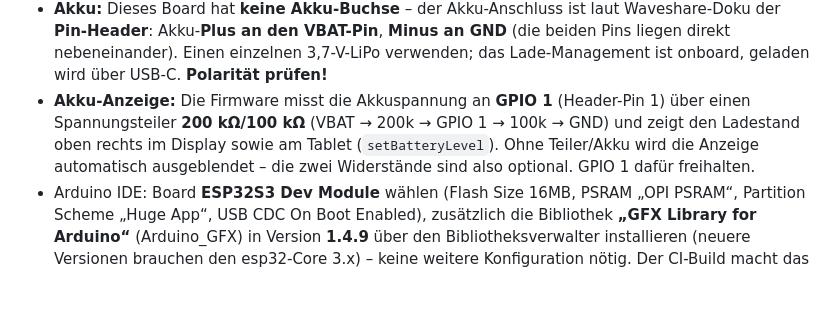
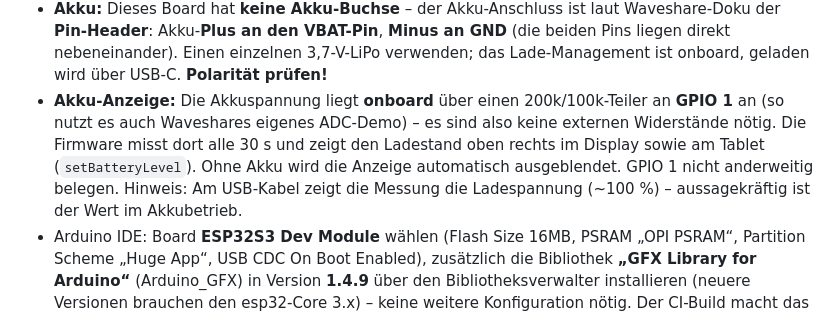
Before and after one commit to pzdaniel/daturn, a Markdown page: README.md, the part around the change. GitHub-like rendering; blank space fills up the shorter version.

Commit message:
Battery divider is onboard on GPIO1, no external resistors needed
Waveshare's own ADC demo for the Touch-LCD-1.47 reads the battery
voltage on GPIO1 through the onboard 200k/100k divider with the same
scale factor the firmware already uses - update the README accordingly.

Co-Authored-By: Claude Fable 5 <noreply@anthropic.com>
Claude-Session: https://claude.ai/code/session_01RQ9773NQq3z9r68PH6aL6F

```diff
--- a/README.md
+++ b/README.md
@@ -188,11 +188,13 @@ Pedale wieder gegen **GND** (interne Pull-ups). Besonderheiten:
   Waveshare-Doku der **Pin-Header**: Akku-**Plus an den VBAT-Pin**, **Minus an GND**
   (die beiden Pins liegen direkt nebeneinander). Einen einzelnen 3,7-V-LiPo verwenden;
   das Lade-Management ist onboard, geladen wird über USB-C. **Polarität prüfen!**
-- **Akku-Anzeige:** Die Firmware misst die Akkuspannung an **GPIO 1** (Header-Pin 1)
-  über einen Spannungsteiler **200 kΩ/100 kΩ** (VBAT → 200k → GPIO 1 → 100k → GND)
-  und zeigt den Ladestand oben rechts im Display sowie am Tablet
-  (`setBatteryLevel`). Ohne Teiler/Akku wird die Anzeige automatisch ausgeblendet –
-  die zwei Widerstände sind also optional. GPIO 1 dafür freihalten.
+- **Akku-Anzeige:** Die Akkuspannung liegt **onboard** über einen 200k/100k-Teiler an
+  **GPIO 1** an (so nutzt es auch Waveshares eigenes ADC-Demo) – es sind also keine
+  externen Widerstände nötig. Die Firmware misst dort alle 30 s und zeigt den
+  Ladestand oben rechts im Display sowie am Tablet (`setBatteryLevel`). Ohne Akku
+  wird die Anzeige automatisch ausgeblendet. GPIO 1 nicht anderweitig belegen.
+  Hinweis: Am USB-Kabel zeigt die Messung die Ladespannung (~100 %) – aussagekräftig
+  ist der Wert im Akkubetrieb.
 - Arduino IDE: Board **ESP32S3 Dev Module** wählen (Flash Size 16MB, PSRAM „OPI PSRAM“,
   Partition Scheme „Huge App“, USB CDC On Boot Enabled), zusätzlich die Bibliothek
   **„GFX Library for Arduino“** (Arduino_GFX) in Version **1.4.9** über den
```
